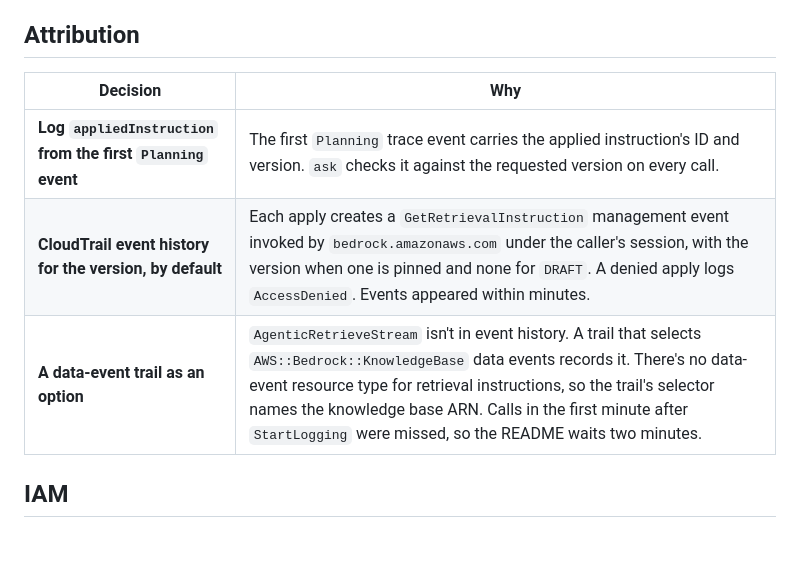
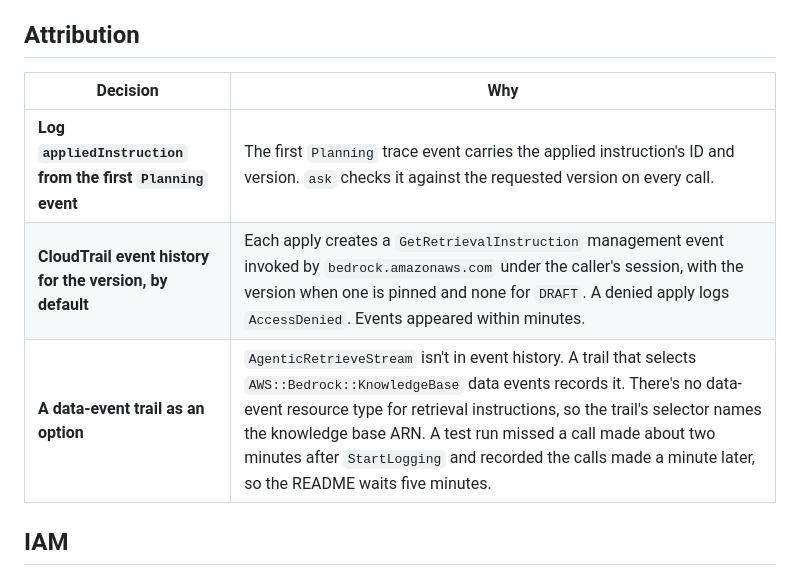
Before and after one commit to aws-samples/sample-managed-knowledge-base-patterns, a Markdown page: retrieval-instructions/DESIGN.md, the part around the change. Rendered like a GitHub page; blank space fills up the shorter version.

```diff
--- a/retrieval-instructions/DESIGN.md
+++ b/retrieval-instructions/DESIGN.md
@@ -82,11 +82,11 @@ needs the support team's voice and the region's formats.
 
 ## Attribution
 
-| Decision                                                     | Why                                                                                                                                                                                                                                                                                                                                           |
-| ------------------------------------------------------------ | --------------------------------------------------------------------------------------------------------------------------------------------------------------------------------------------------------------------------------------------------------------------------------------------------------------------------------------------- |
-| **Log `appliedInstruction` from the first `Planning` event** | The first `Planning` trace event carries the applied instruction's ID and version. `ask` checks it against the requested version on every call.                                                                                                                                                                                               |
-| **CloudTrail event history for the version, by default**     | Each apply creates a `GetRetrievalInstruction` management event invoked by `bedrock.amazonaws.com` under the caller's session, with the version when one is pinned and none for `DRAFT`. A denied apply logs `AccessDenied`. Events appeared within minutes.                                                                                  |
-| **A data-event trail as an option**                          | `AgenticRetrieveStream` isn't in event history. A trail that selects `AWS::Bedrock::KnowledgeBase` data events records it. There's no data-event resource type for retrieval instructions, so the trail's selector names the knowledge base ARN. Calls in the first minute after `StartLogging` were missed, so the README waits two minutes. |
+| Decision                                                     | Why                                                                                                                                                                                                                                                                                                                                                                                                 |
+| ------------------------------------------------------------ | --------------------------------------------------------------------------------------------------------------------------------------------------------------------------------------------------------------------------------------------------------------------------------------------------------------------------------------------------------------------------------------------------- |
+| **Log `appliedInstruction` from the first `Planning` event** | The first `Planning` trace event carries the applied instruction's ID and version. `ask` checks it against the requested version on every call.                                                                                                                                                                                                                                                     |
+| **CloudTrail event history for the version, by default**     | Each apply creates a `GetRetrievalInstruction` management event invoked by `bedrock.amazonaws.com` under the caller's session, with the version when one is pinned and none for `DRAFT`. A denied apply logs `AccessDenied`. Events appeared within minutes.                                                                                                                                        |
+| **A data-event trail as an option**                          | `AgenticRetrieveStream` isn't in event history. A trail that selects `AWS::Bedrock::KnowledgeBase` data events records it. There's no data-event resource type for retrieval instructions, so the trail's selector names the knowledge base ARN. A test run missed a call made about two minutes after `StartLogging` and recorded the calls made a minute later, so the README waits five minutes. |
 
 ## IAM
 
```
Also changed, not shown: retrieval-instructions/README.md (+4 -4 lines).
